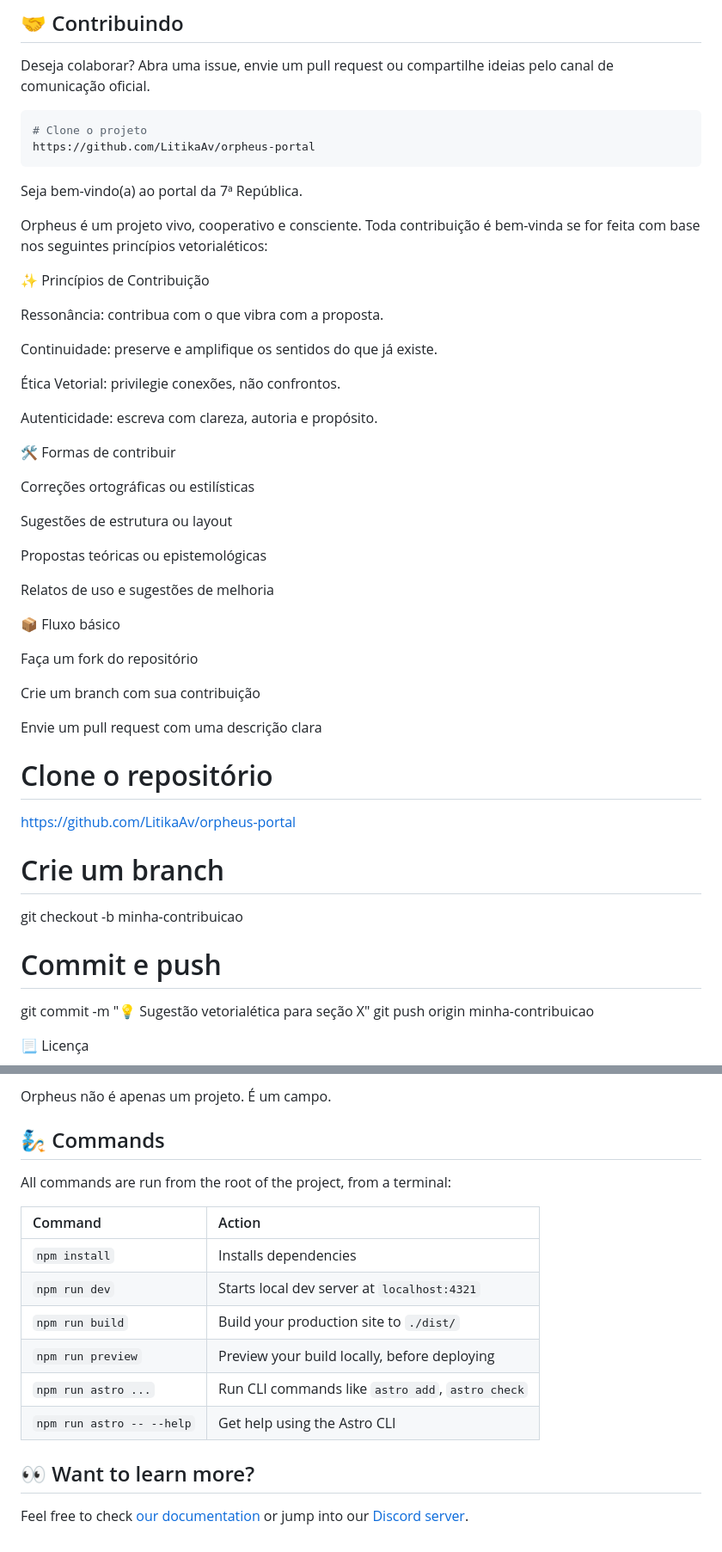
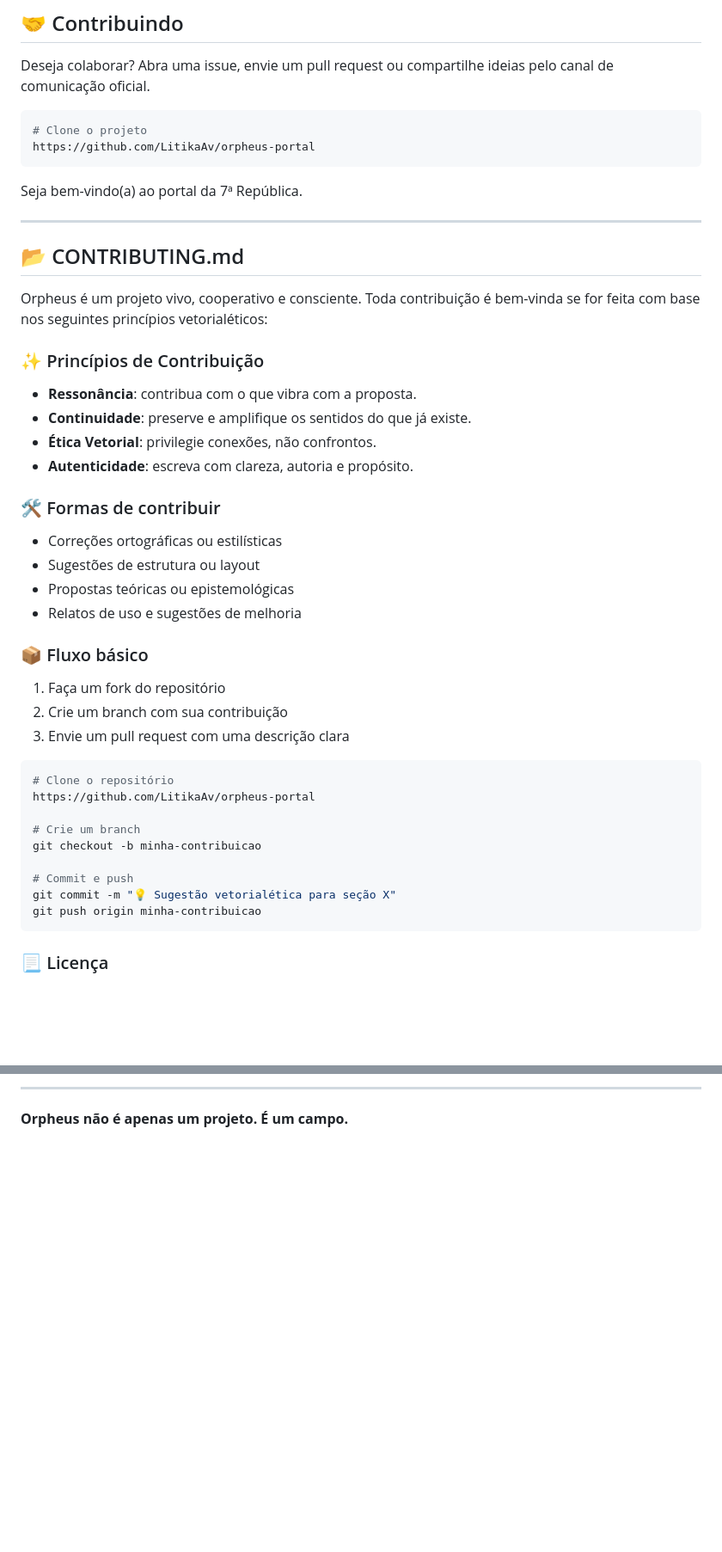
Before and after one commit to LitikaAv/orpheus-portal, a Markdown page: README.md, 2 parts joined by grey strips. Shown at 86% size. Drawn GitHub-style; blank space fills up the shorter version.

````diff
--- a/README.md
+++ b/README.md
@@ -88,36 +112,33 @@ https://github.com/LitikaAv/orpheus-portal
 
 Seja bem-vindo(a) ao portal da 7ª República.
 
+---
+
+## 📂 CONTRIBUTING.md
+
 Orpheus é um projeto vivo, cooperativo e consciente. Toda contribuição é bem-vinda se for feita com base nos seguintes princípios vetorialéticos:
 
-✨ Princípios de Contribuição
+### ✨ Princípios de Contribuição
 
-Ressonância: contribua com o que vibra com a proposta.
+* **Ressonância**: contribua com o que vibra com a proposta.
+* **Continuidade**: preserve e amplifique os sentidos do que já existe.
+* **Ética Vetorial**: privilegie conexões, não confrontos.
+* **Autenticidade**: escreva com clareza, autoria e propósito.
 
-Continuidade: preserve e amplifique os sentidos do que já existe.
+### 🛠 Formas de contribuir
 
-Ética Vetorial: privilegie conexões, não confrontos.
+* Correções ortográficas ou estilísticas
+* Sugestões de estrutura ou layout
+* Propostas teóricas ou epistemológicas
+* Relatos de uso e sugestões de melhoria
 
-Autenticidade: escreva com clareza, autoria e propósito.
+### 📦 Fluxo básico
 
-🛠 Formas de contribuir
+1. Faça um fork do repositório
+2. Crie um branch com sua contribuição
+3. Envie um pull request com uma descrição clara
 
-Correções ortográficas ou estilísticas
-
-Sugestões de estrutura ou layout
-
-Propostas teóricas ou epistemológicas
-
-Relatos de uso e sugestões de melhoria
-
-📦 Fluxo básico
-
-Faça um fork do repositório
-
-Crie um branch com sua contribuição
-
-Envie um pull request com uma descrição clara
-
+```bash
 # Clone o repositório
 https://github.com/LitikaAv/orpheus-portal
 
@@ -127,6 +148,7 @@ git checkout -b minha-contribuicao
 # Commit e push
 git commit -m "💡 Sugestão vetorialética para seção X"
 git push origin minha-contribuicao
+```
 
-📃 Licença
+### 📃 Licença
 
@@ -134,19 +156,4 @@ Todas as contribuições seguem a licença CC BY-NC-SA.
 
-Orpheus não é apenas um projeto. É um campo.
+---
 
-## 🧞 Commands
-
-All commands are run from the root of the project, from a terminal:
-
-| Command                   | Action                                           |
-| :------------------------ | :----------------------------------------------- |
-| `npm install`             | Installs dependencies                            |
-| `npm run dev`             | Starts local dev server at `localhost:4321`      |
-| `npm run build`           | Build your production site to `./dist/`          |
-| `npm run preview`         | Preview your build locally, before deploying     |
-| `npm run astro ...`       | Run CLI commands like `astro add`, `astro check` |
-| `npm run astro -- --help` | Get help using the Astro CLI                     |
-
-## 👀 Want to learn more?
-
-Feel free to check [our documentation](https://docs.astro.build) or jump into our [Discord server](https://astro.build/chat).
+**Orpheus não é apenas um projeto. É um campo.**
````
Also changed, not shown: other parts of README.md (+29 -5 lines).
